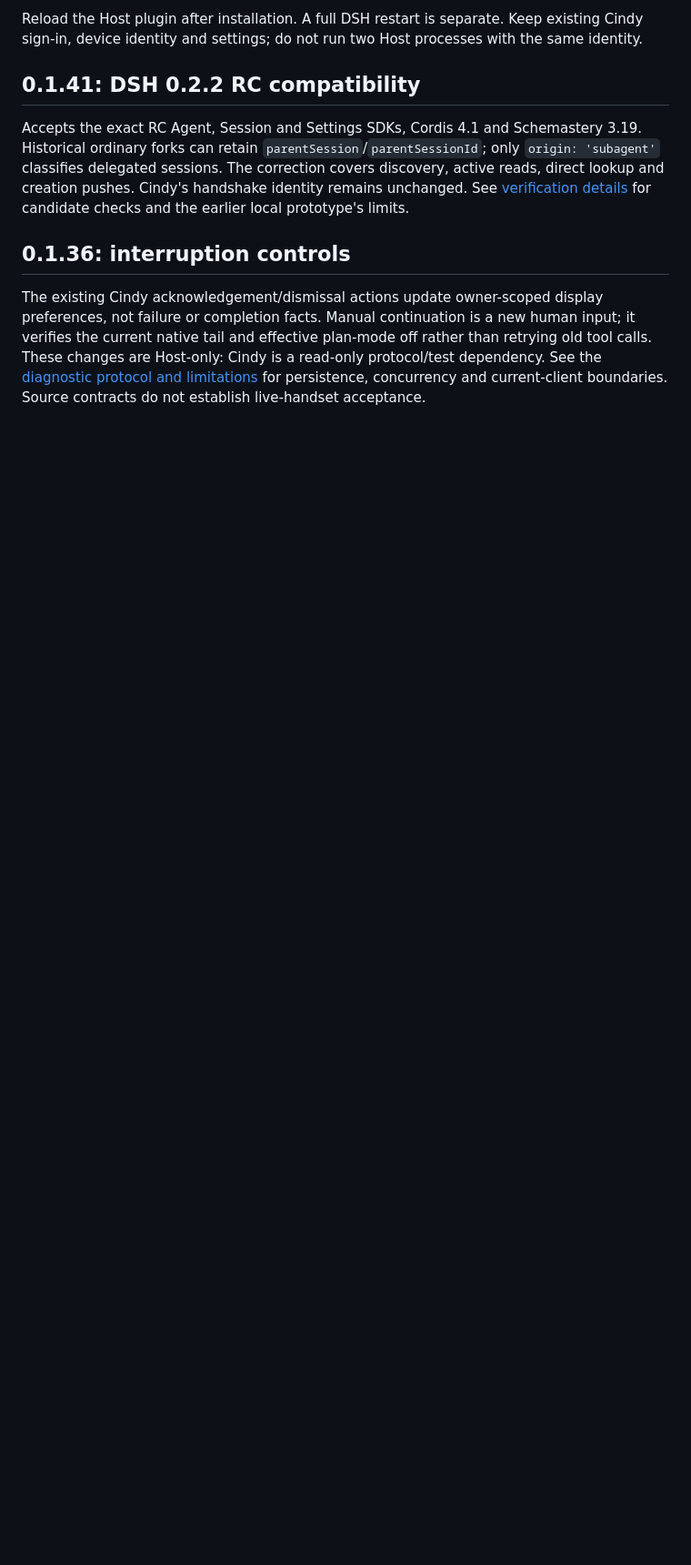
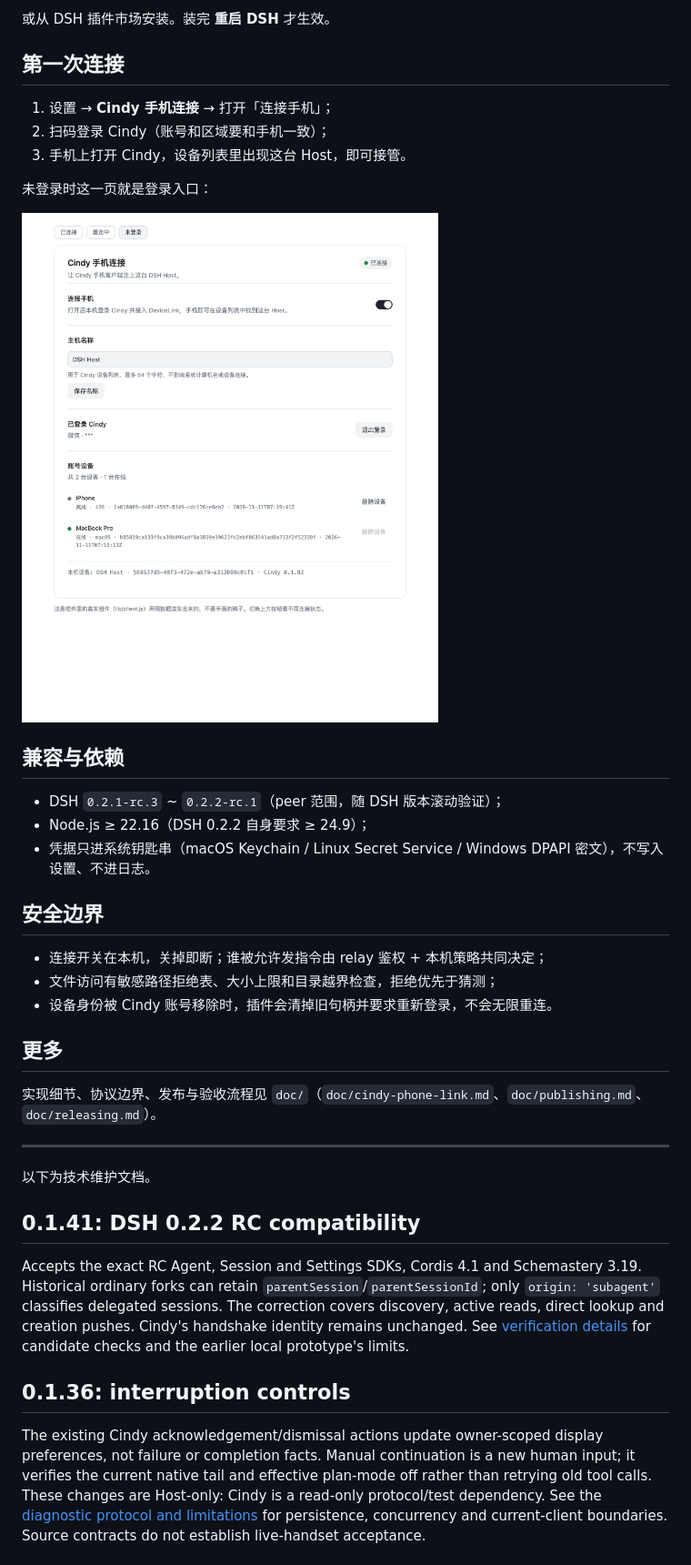
Before and after one commit to mamabuku/dsh-cindy-next, a Markdown page: README.md, the part around one of its changes. Shown at 91% size. Rendered like a GitHub page; pictures changed too: docs/images/settings-signed-out.png (added); blank space fills up the shorter version.

````diff
--- a/README.md
+++ b/README.md
@@ -18,6 +41,37 @@ dsh plugin --profile <profile> add dsh-cindy-host@0.1.41
 ```
 
-Reload the Host plugin after installation. A full DSH restart is separate. Keep existing Cindy sign-in, device identity and settings; do not run two Host processes with the same identity.
+或从 DSH 插件市场安装。装完 **重启 DSH** 才生效。
+
+## 第一次连接
+
+1. 设置 → **Cindy 手机连接** → 打开「连接手机」；
+2. 扫码登录 Cindy（账号和区域要和手机一致）；
+3. 手机上打开 Cindy，设备列表里出现这台 Host，即可接管。
+
+未登录时这一页就是登录入口：
+
+![未登录](docs/images/settings-signed-out.png)
+
+## 兼容与依赖
+
+- DSH `0.2.1-rc.3` ~ `0.2.2-rc.1`（peer 范围，随 DSH 版本滚动验证）；
+- Node.js ≥ 22.16（DSH 0.2.2 自身要求 ≥ 24.9）；
+- 凭据只进系统钥匙串（macOS Keychain / Linux Secret Service / Windows DPAPI 密文），不写入设置、不进日志。
+
+## 安全边界
+
+- 连接开关在本机，关掉即断；谁被允许发指令由 relay 鉴权 + 本机策略共同决定；
+- 文件访问有敏感路径拒绝表、大小上限和目录越界检查，拒绝优先于猜测；
+- 设备身份被 Cindy 账号移除时，插件会清掉旧句柄并要求重新登录，不会无限重连。
+
+## 更多
+
+实现细节、协议边界、发布与验收流程见 `doc/`（`doc/cindy-phone-link.md`、`doc/publishing.md`、`doc/releasing.md`）。
+
+---
+
+以下为技术维护文档。
+
 
 ## 0.1.41: DSH 0.2.2 RC compatibility
 
````
Also changed, not shown: other parts of README.md (+33 -10 lines), docs/images/settings-connected.png (added), 1 other file.
